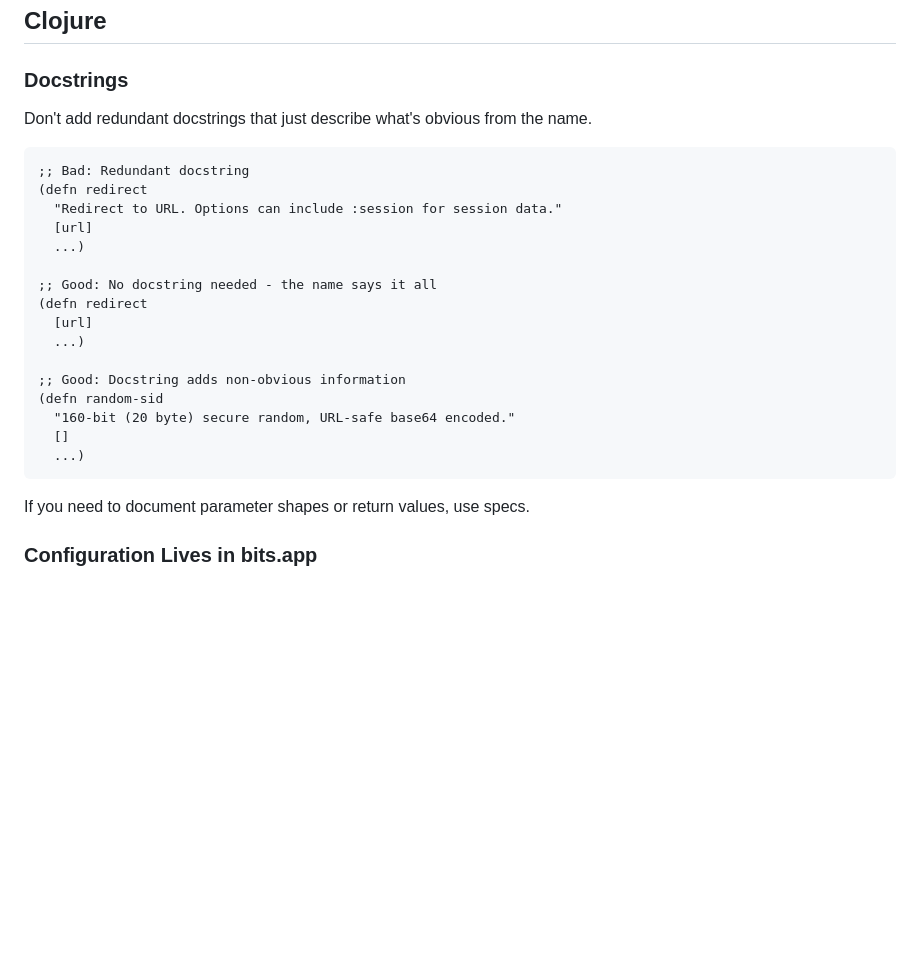
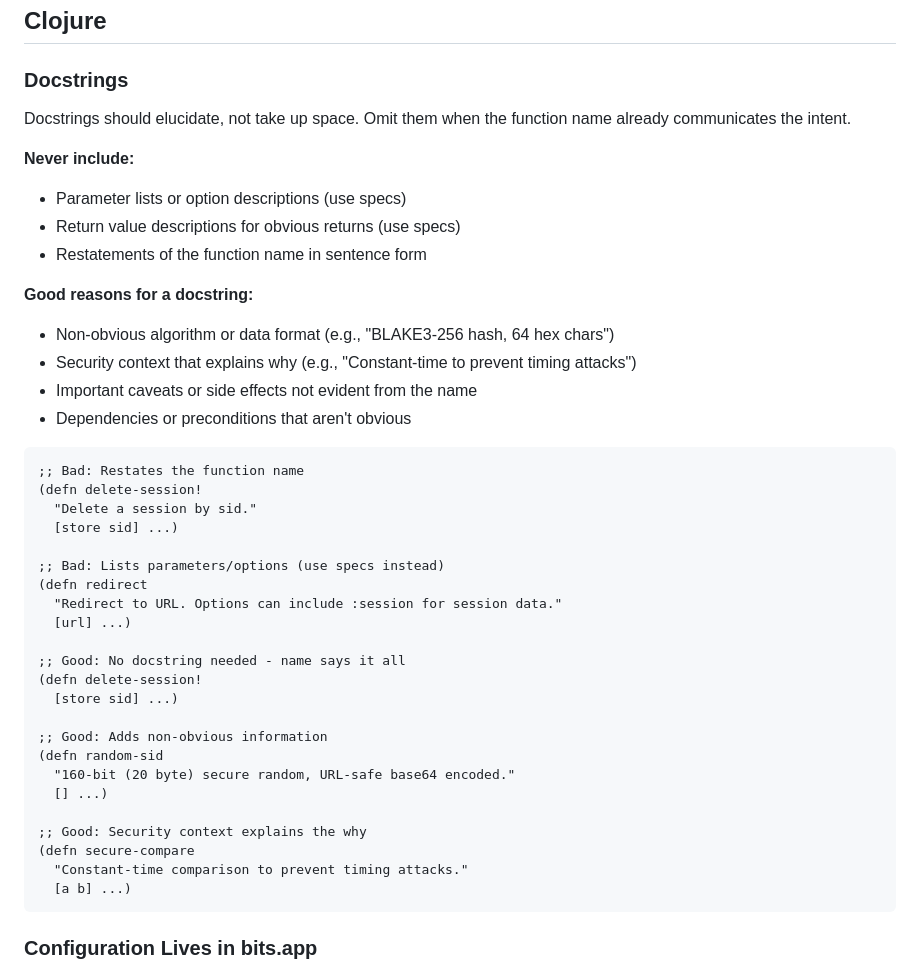
Before and after one commit to jcf/bits, a Markdown page: AGENTS.md, the part around the change. Rendered like a GitHub page; blank space fills up the shorter version.

Commit message:
Expand docstring guidelines with concrete examples

````diff
--- a/AGENTS.md
+++ b/AGENTS.md
@@ -136,28 +136,47 @@ async fn test_behavior() {
 
 ### Docstrings
 
-Don't add redundant docstrings that just describe what's obvious from the name.
+Docstrings should elucidate, not take up space. Omit them when the function name
+already communicates the intent.
+
+**Never include:**
+
+- Parameter lists or option descriptions (use specs)
+- Return value descriptions for obvious returns (use specs)
+- Restatements of the function name in sentence form
+
+**Good reasons for a docstring:**
+
+- Non-obvious algorithm or data format (e.g., "BLAKE3-256 hash, 64 hex chars")
+- Security context that explains why (e.g., "Constant-time to prevent timing attacks")
+- Important caveats or side effects not evident from the name
+- Dependencies or preconditions that aren't obvious
 
 ```clojure
-;; Bad: Redundant docstring
+;; Bad: Restates the function name
+(defn delete-session!
+  "Delete a session by sid."
+  [store sid] ...)
+
+;; Bad: Lists parameters/options (use specs instead)
 (defn redirect
   "Redirect to URL. Options can include :session for session data."
-  [url]
-  ...)
+  [url] ...)
 
-;; Good: No docstring needed - the name says it all
-(defn redirect
-  [url]
-  ...)
+;; Good: No docstring needed - name says it all
+(defn delete-session!
+  [store sid] ...)
 
-;; Good: Docstring adds non-obvious information
+;; Good: Adds non-obvious information
 (defn random-sid
   "160-bit (20 byte) secure random, URL-safe base64 encoded."
-  []
-  ...)
+  [] ...)
+
+;; Good: Security context explains the why
+(defn secure-compare
+  "Constant-time comparison to prevent timing attacks."
+  [a b] ...)
 ```
-
-If you need to document parameter shapes or return values, use specs.
 
 ### Configuration Lives in bits.app
 
````
